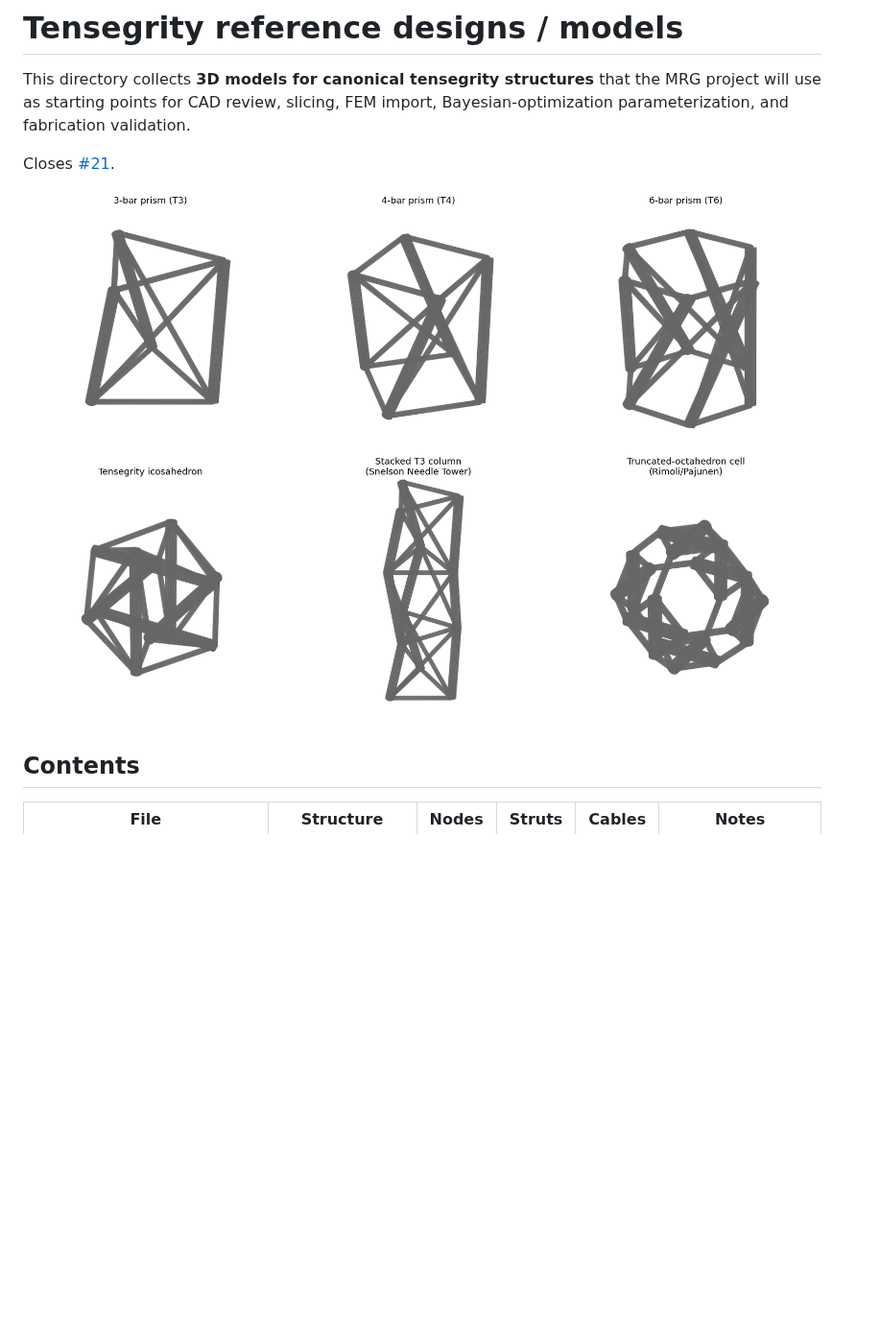
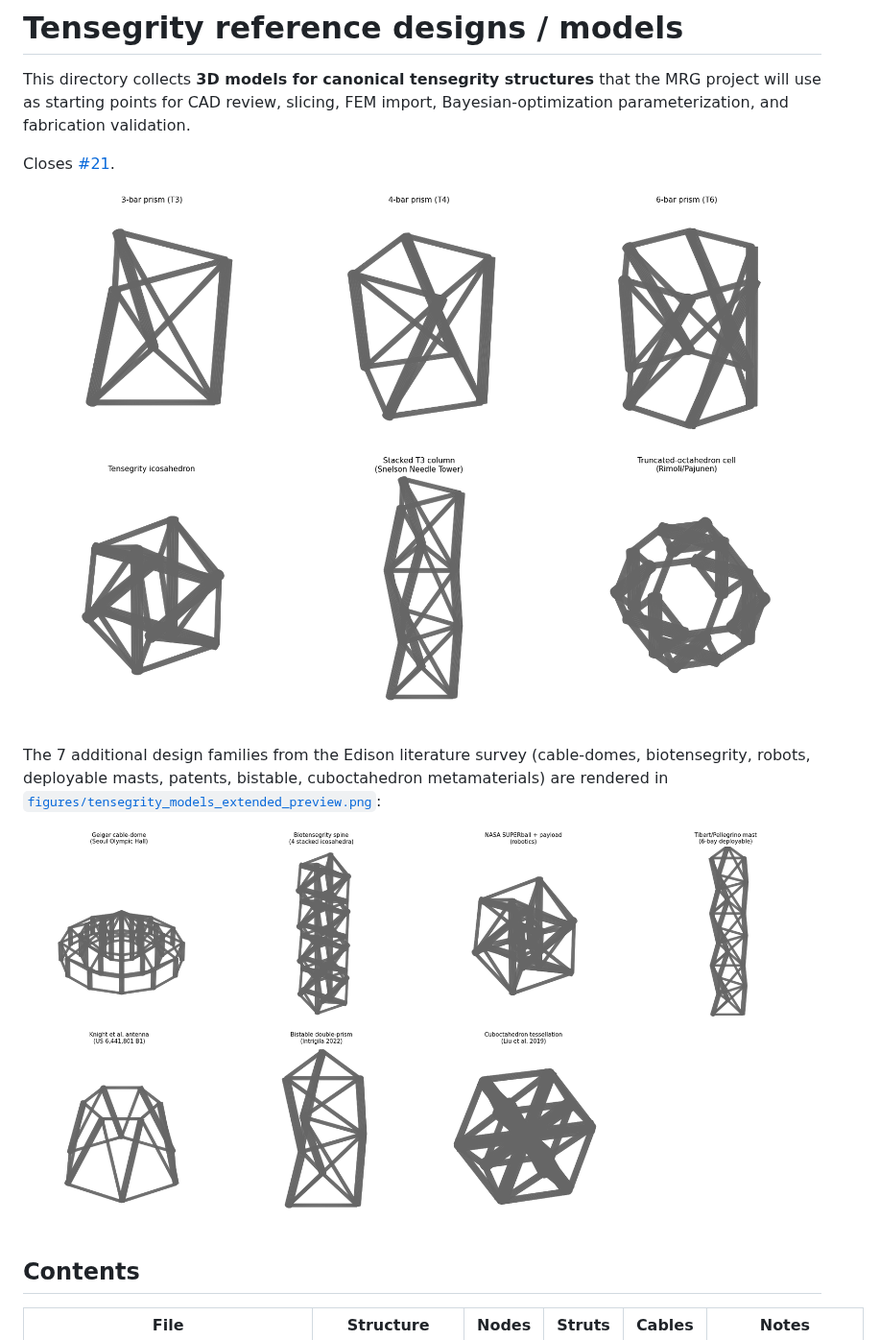
Before and after one commit to vertical-cloud-lab/tensegrity-optimization, a Markdown page: models/README.md, the part around one of its changes. Shown at 96% size. Drawn GitHub-style; pictures changed too: figures/tensegrity_models_extended_preview.png (added), figures/tensegrity_models_preview.png; blank space fills up the shorter version.

```diff
--- a/models/README.md
+++ b/models/README.md
@@ -9,6 +9,13 @@ Closes [#21](https://github.com/vertical-cloud-lab/byu-mentored-research-tensegr
 
 ![Preview of generated tensegrity models](../figures/tensegrity_models_preview.png)
 
+The 7 additional design families from the Edison literature survey
+(cable-domes, biotensegrity, robots, deployable masts, patents, bistable,
+cuboctahedron metamaterials) are rendered in
+[`figures/tensegrity_models_extended_preview.png`](../figures/tensegrity_models_extended_preview.png):
+
+![Extended preview of additional tensegrity design families](../figures/tensegrity_models_extended_preview.png)
+
 ## Contents
 
 | File | Structure | Nodes | Struts | Cables | Notes |
```
Also changed, not shown: other parts of models/README.md (+60 -4 lines), 8 other files.
